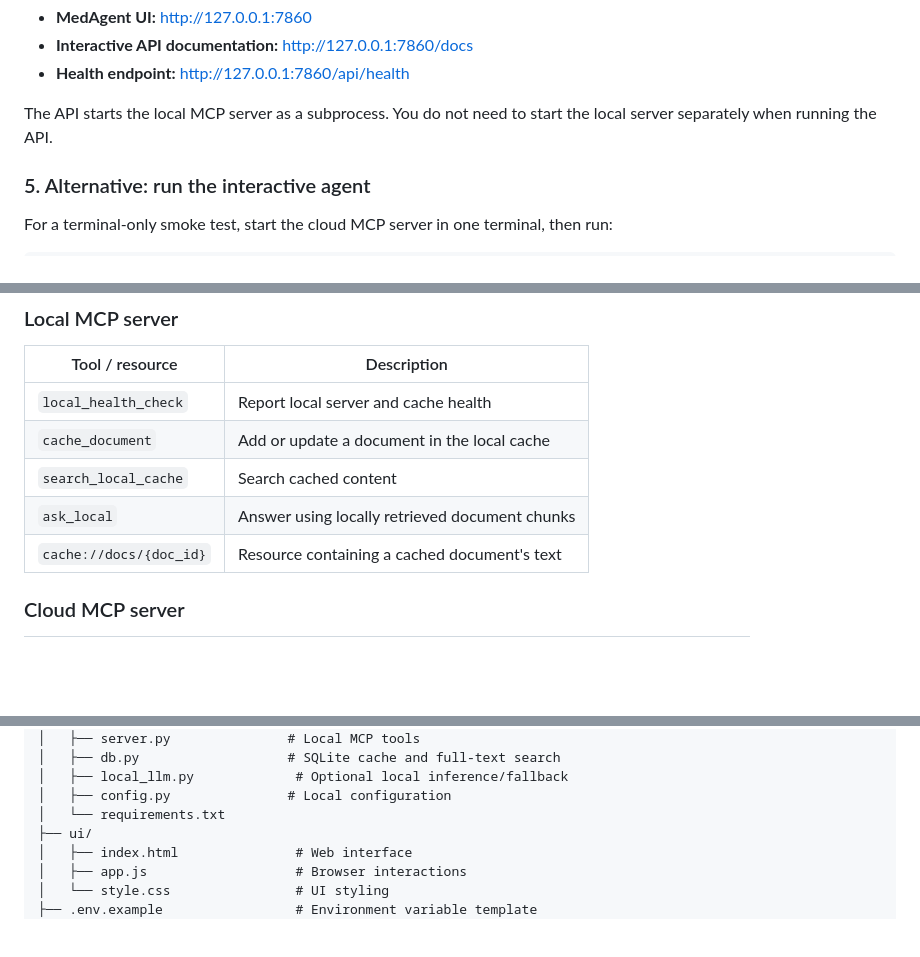
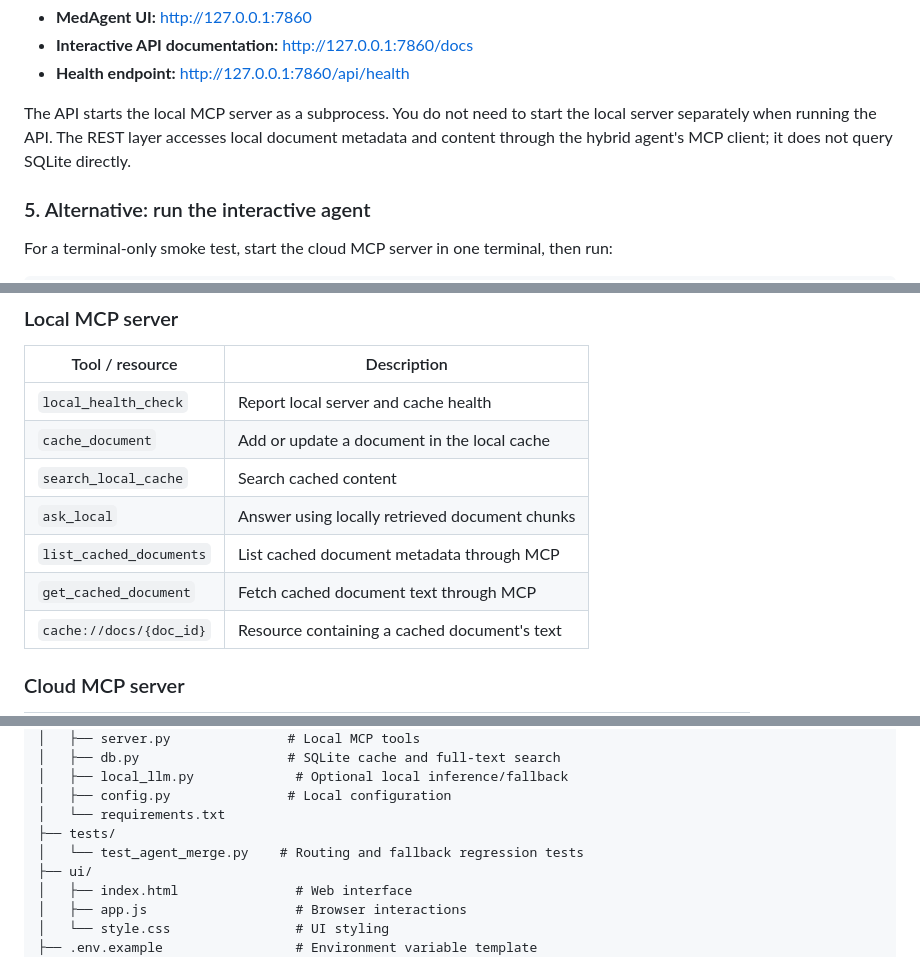
Before and after one commit to iamakhilan/Hybrid-Medical-Agent, a Markdown page: README.md, 3 parts joined by grey strips. Rendered like a GitHub page; blank space fills up the shorter version.

Commit message:
Document MCP boundary, tools, tests, and API security

```diff
--- a/README.md
+++ b/README.md
@@ -246,7 +246,7 @@ Open:
 - **Interactive API documentation:** [http://127.0.0.1:7860/docs](http://127.0.0.1:7860/docs)
 - **Health endpoint:** [http://127.0.0.1:7860/api/health](http://127.0.0.1:7860/api/health)
 
-The API starts the local MCP server as a subprocess. You do not need to start the local server separately when running the API.
+The API starts the local MCP server as a subprocess. You do not need to start the local server separately when running the API. The REST layer accesses local document metadata and content through the hybrid agent's MCP client; it does not query SQLite directly.
 
 ### 5. Alternative: run the interactive agent
 
@@ -346,6 +346,8 @@ For exact request and response schemas, use the interactive API docs at `/docs`.
 | `cache_document` | Add or update a document in the local cache |
 | `search_local_cache` | Search cached content |
 | `ask_local` | Answer using locally retrieved document chunks |
+| `list_cached_documents` | List cached document metadata through MCP |
+| `get_cached_document` | Fetch cached document text through MCP |
 | `cache://docs/{doc_id}` | Resource containing a cached document's text |
 
 ### Cloud MCP server
@@ -385,6 +387,8 @@ Hybrid-Medical-Agent/
 │   ├── local_llm.py             # Optional local inference/fallback
 │   ├── config.py               # Local configuration
 │   └── requirements.txt
+├── tests/
+│   └── test_agent_merge.py    # Routing and fallback regression tests
 ├── ui/
 │   ├── index.html               # Web interface
 │   ├── app.js                   # Browser interactions
```
Also changed, not shown: other parts of README.md (+1 -0 lines).
